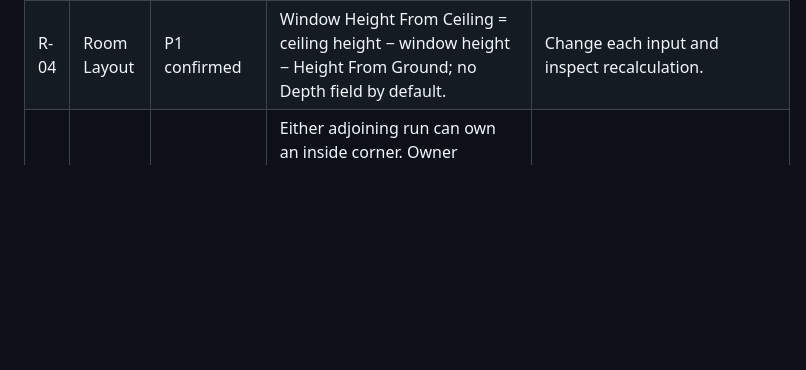
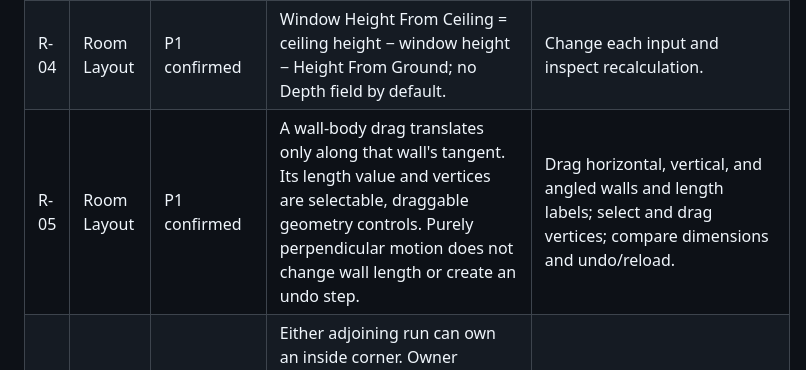
Before and after one commit to danesfarmer-hash/space-organization-room-layout, a Markdown page: docs/SPACE_ORGANIZATION_RULES.md, the part around the change. Rendered like a GitHub page; blank space fills up the shorter version.

```diff
--- a/docs/SPACE_ORGANIZATION_RULES.md
+++ b/docs/SPACE_ORGANIZATION_RULES.md
@@ -16,6 +16,7 @@
 | R-02 | Room Layout | P1 confirmed | Valid committed Properties dimensions drive geometry and labels; invalid input leaves the last valid state and explains why. | Edit, inspect geometry/label, reload. |
 | R-03 | Room Layout | P1 confirmed | An item on a wall wins hit testing over its host wall; a completed drag is one undo step, a click is not. | Desktop/touch selection, drag, undo. |
 | R-04 | Room Layout | P1 confirmed | Window Height From Ceiling = ceiling height − window height − Height From Ground; no Depth field by default. | Change each input and inspect recalculation. |
+| R-05 | Room Layout | P1 confirmed | A wall-body drag translates only along that wall's tangent. Its length value and vertices are selectable, draggable geometry controls. Purely perpendicular motion does not change wall length or create an undo step. | Drag horizontal, vertical, and angled walls and length labels; select and drag vertices; compare dimensions and undo/reload. |
 | C-01 | Closet Builder | P1 confirmed | Either adjoining run can own an inside corner. Owner reaches the back corner; perpendicular run stops at the owner's actual inward/front face. No overlap or unused run length. | Mirrored two-wall fixtures plus plan/elevation/3D inspection. |
 | C-02 | Closet Builder | P1 confirmed | Deduct actual owner return/section depth (12, 16, 24, or custom), not a fixed generic value. Recompute on ownership/depth changes. | Numeric fixtures and flip ownership. |
 | C-03 | Closet Builder | P1 confirmed | A corner filler is physically visible on the terminating run and located at its corner end, facing the room. It must not cover the back shelf or appear on the opposite side. | Mirrored plan and 3D screenshots with labeled faces. |
```
Also changed, not shown: docs/CHANGE_CONTRACT.md (+16 -0 lines).
